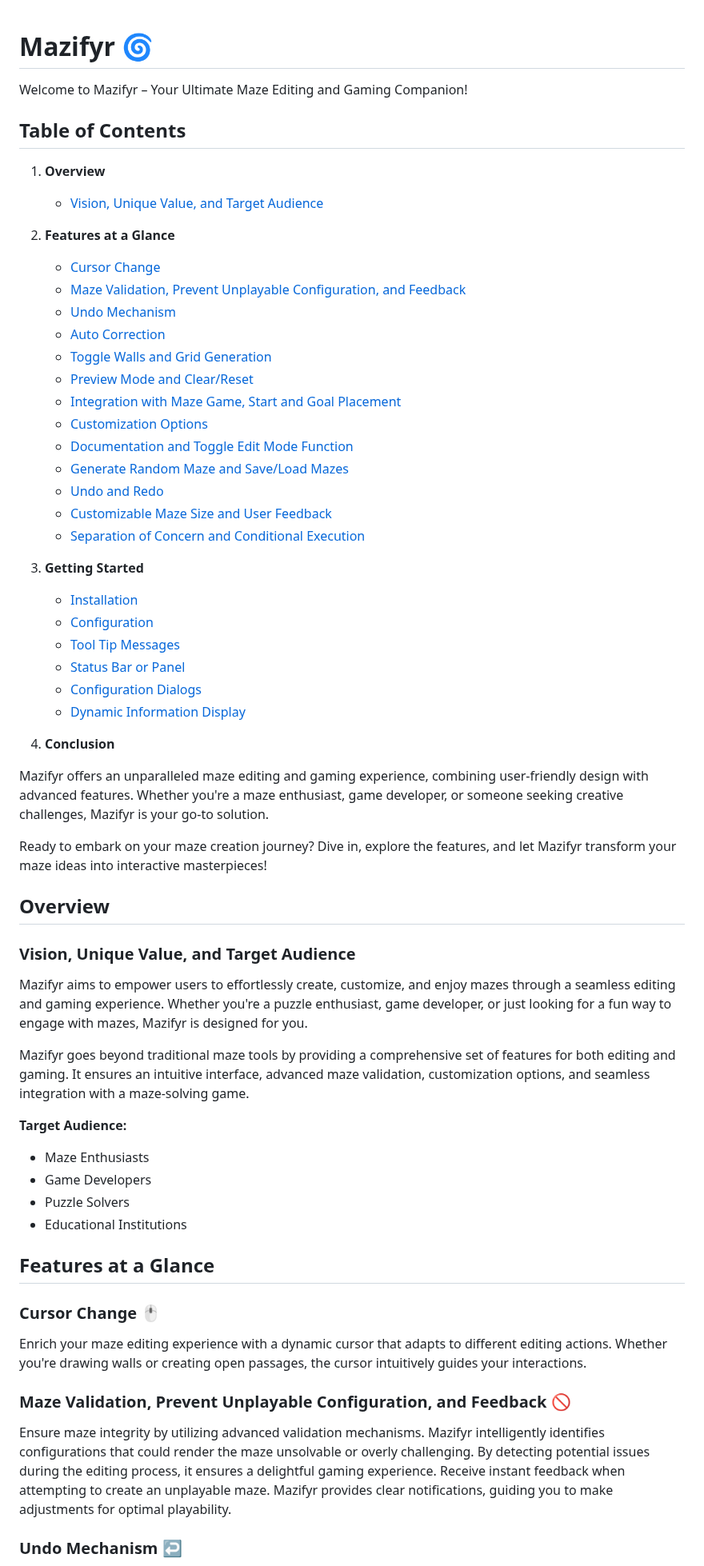
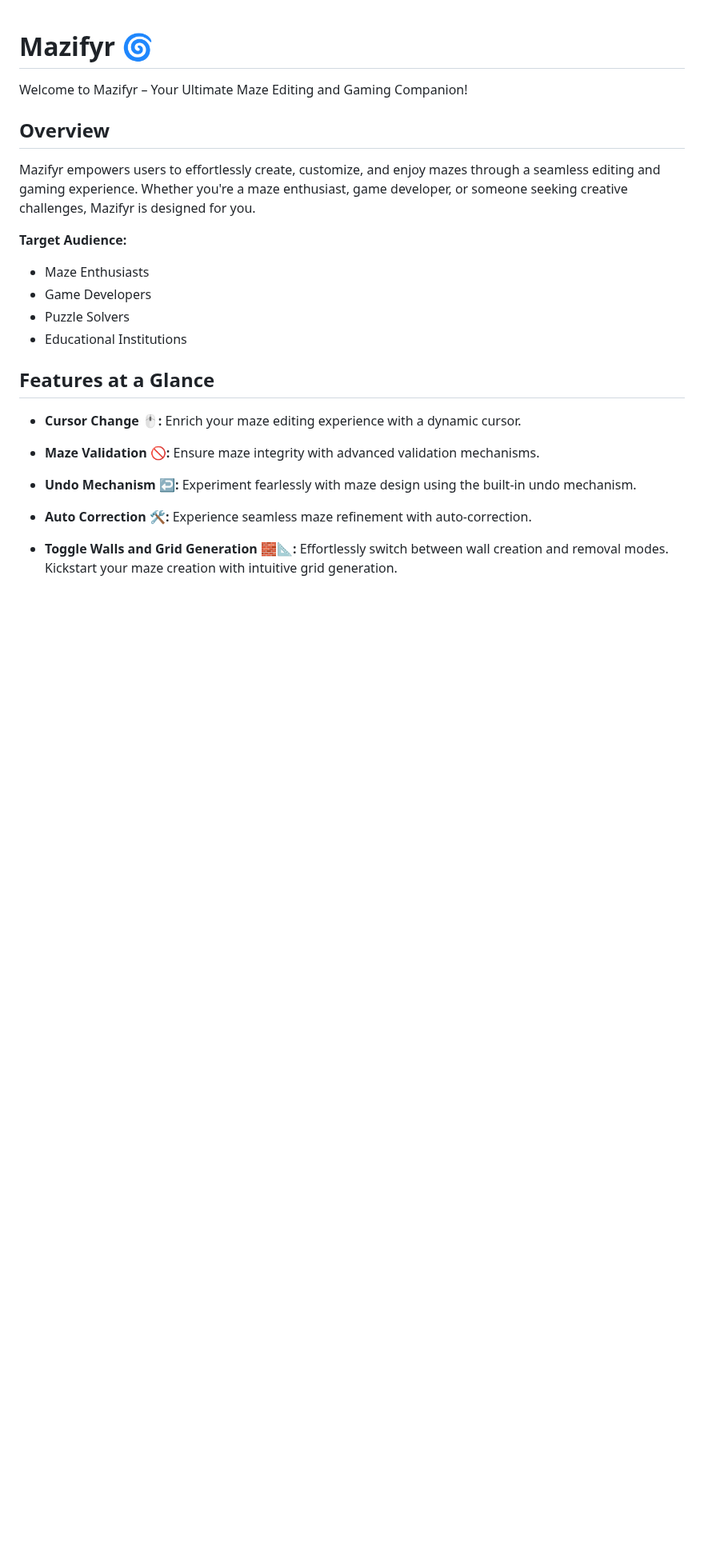
Before and after one commit to DevHeris/Mazifyr, a Markdown page: README.md, the part around one of its changes. Shown at 80% size. Rendered like a GitHub page; blank space fills up the shorter version.

```diff
--- a/README.md
+++ b/README.md
@@ -2,47 +2,9 @@
 
 Welcome to Mazifyr – Your Ultimate Maze Editing and Gaming Companion!
 
-## Table of Contents
-
-1. **Overview**
-   - [Vision, Unique Value, and Target Audience](#vision-unique-value-and-target-audience)
-
-2. **Features at a Glance**
-   - [Cursor Change](#cursor-change)
-   - [Maze Validation, Prevent Unplayable Configuration, and Feedback](#maze-validation-prevent-unplayable-configuration-and-feedback)
-   - [Undo Mechanism](#undo-mechanism)
-   - [Auto Correction](#auto-correction)
-   - [Toggle Walls and Grid Generation](#toggle-walls-and-grid-generation)
-   - [Preview Mode and Clear/Reset](#preview-mode-and-clearreset)
-   - [Integration with Maze Game, Start and Goal Placement](#integration-with-maze-game-start-and-goal-placement)
-   - [Customization Options](#customization-options)
-   - [Documentation and Toggle Edit Mode Function](#documentation-and-toggle-edit-mode-function)
-   - [Generate Random Maze and Save/Load Mazes](#generate-random-maze-and-saveload-mazes)
-   - [Undo and Redo](#undo-and-redo)
-   - [Customizable Maze Size and User Feedback](#customizable-maze-size-and-user-feedback)
-   - [Separation of Concern and Conditional Execution](#separation-of-concern-and-conditional-execution)
-
-3. **Getting Started**
-   - [Installation](#installation)
-   - [Configuration](#configuration)
-   - [Tool Tip Messages](#tool-tip-messages)
-   - [Status Bar or Panel](#status-bar-or-panel)
-   - [Configuration Dialogs](#configuration-dialogs)
-   - [Dynamic Information Display](#dynamic-information-display)
-
-4. **Conclusion**
-
-Mazifyr offers an unparalleled maze editing and gaming experience, combining user-friendly design with advanced features. Whether you're a maze enthusiast, game developer, or someone seeking creative challenges, Mazifyr is your go-to solution.
-
-Ready to embark on your maze creation journey? Dive in, explore the features, and let Mazifyr transform your maze ideas into interactive masterpieces!
-
 ## Overview
 
-### Vision, Unique Value, and Target Audience
-
-Mazifyr aims to empower users to effortlessly create, customize, and enjoy mazes through a seamless editing and gaming experience. Whether you're a puzzle enthusiast, game developer, or just looking for a fun way to engage with mazes, Mazifyr is designed for you.
-
-Mazifyr goes beyond traditional maze tools by providing a comprehensive set of features for both editing and gaming. It ensures an intuitive interface, advanced maze validation, customization options, and seamless integration with a maze-solving game.
+Mazifyr empowers users to effortlessly create, customize, and enjoy mazes through a seamless editing and gaming experience. Whether you're a maze enthusiast, game developer, or someone seeking creative challenges, Mazifyr is designed for you.
 
 **Target Audience:**
 - Maze Enthusiasts
@@ -52,13 +14,13 @@ Mazifyr goes beyond traditional maze tools by providing a comprehensive set of f
 
 ## Features at a Glance
 
-### Cursor Change 🖱️
+- **Cursor Change 🖱️:** Enrich your maze editing experience with a dynamic cursor.
 
-Enrich your maze editing experience with a dynamic cursor that adapts to different editing actions. Whether you're drawing walls or creating open passages, the cursor intuitively guides your interactions.
+- **Maze Validation 🚫:** Ensure maze integrity with advanced validation mechanisms.
 
-### Maze Validation, Prevent Unplayable Configuration, and Feedback 🚫
+- **Undo Mechanism ↩️:** Experiment fearlessly with maze design using the built-in undo mechanism.
 
-Ensure maze integrity by utilizing advanced validation mechanisms. Mazifyr intelligently identifies configurations that could render the maze unsolvable or overly challenging. By detecting potential issues during the editing process, it ensures a delightful gaming experience. Receive instant feedback when attempting to create an unplayable maze. Mazifyr provides clear notifications, guiding you to make adjustments for optimal playability.
+- **Auto Correction 🛠️:** Experience seamless maze refinement with auto-correction.
 
-### Undo Mechanism ↩️
+- **Toggle Walls and Grid Generation 🧱📐:** Effortlessly switch between wall creation and removal modes. Kickstart your maze creation with intuitive grid generation.
 
```
Also changed, not shown: other parts of README.md (+18 -52 lines).
